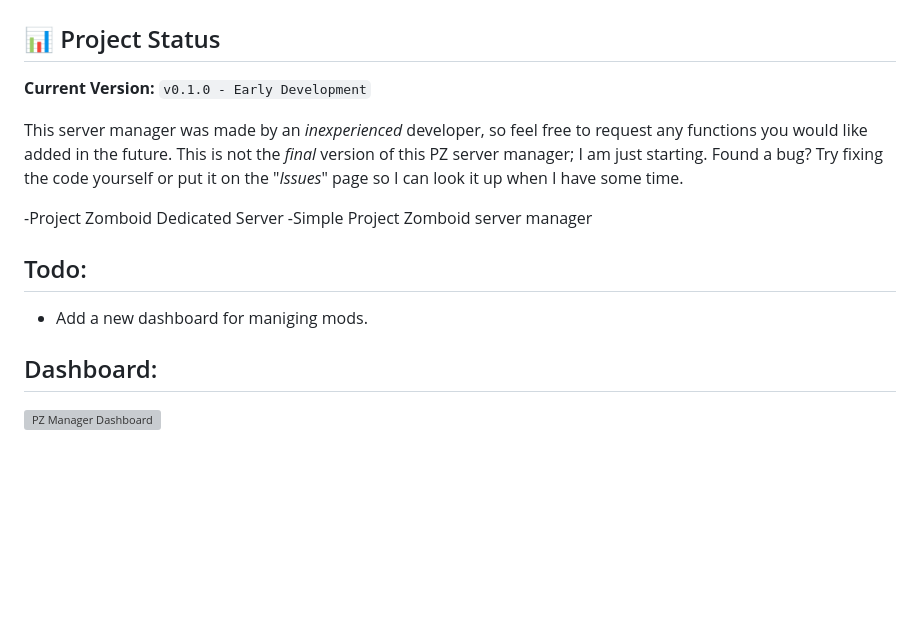
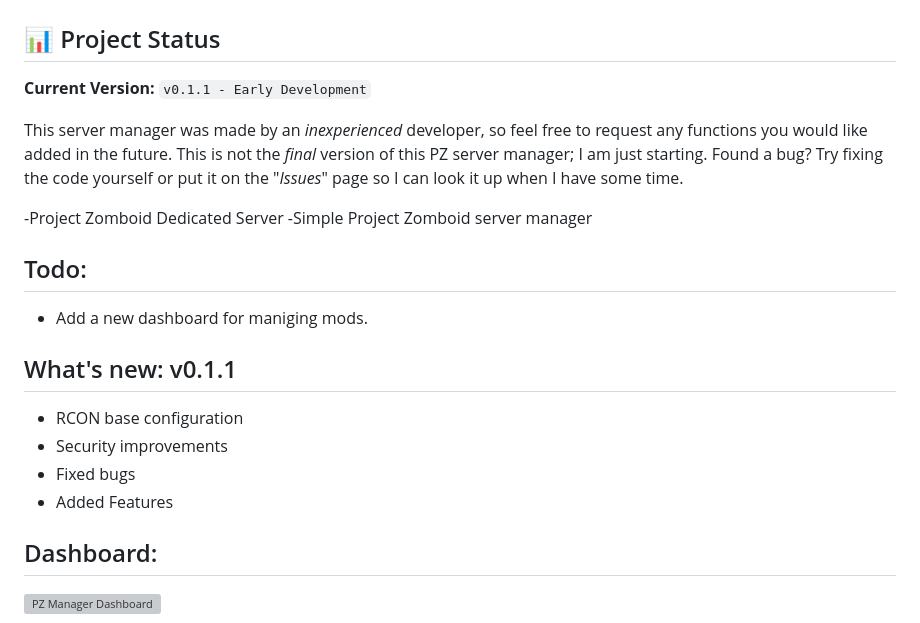
Before and after one commit to shanmiru/PZ-Server-Manager, a Markdown page: README.md, the part around the change. GitHub-like rendering; blank space fills up the shorter version; grey boxes are pictures that could not be loaded.

```diff
--- a/README.md
+++ b/README.md
@@ -1,7 +1,7 @@
 # Tempest PZ Manager
 
 ## 📊 Project Status
-**Current Version:** `v0.1.0 - Early Development`
+**Current Version:** `v0.1.1 - Early Development`
 
 
 This server manager was made by an _inexperienced_ developer, so feel free to request any functions you would like added in the future.
@@ -13,6 +13,12 @@ Found a bug? Try fixing the code yourself or put it on the "_Issues_" page so I
 
 ## Todo:
 - Add a new dashboard for maniging mods.
+
+## What's new: v0.1.1
+- RCON base configuration
+- Security improvements
+- Fixed bugs
+- Added Features
 
 ## Dashboard:
 
```
